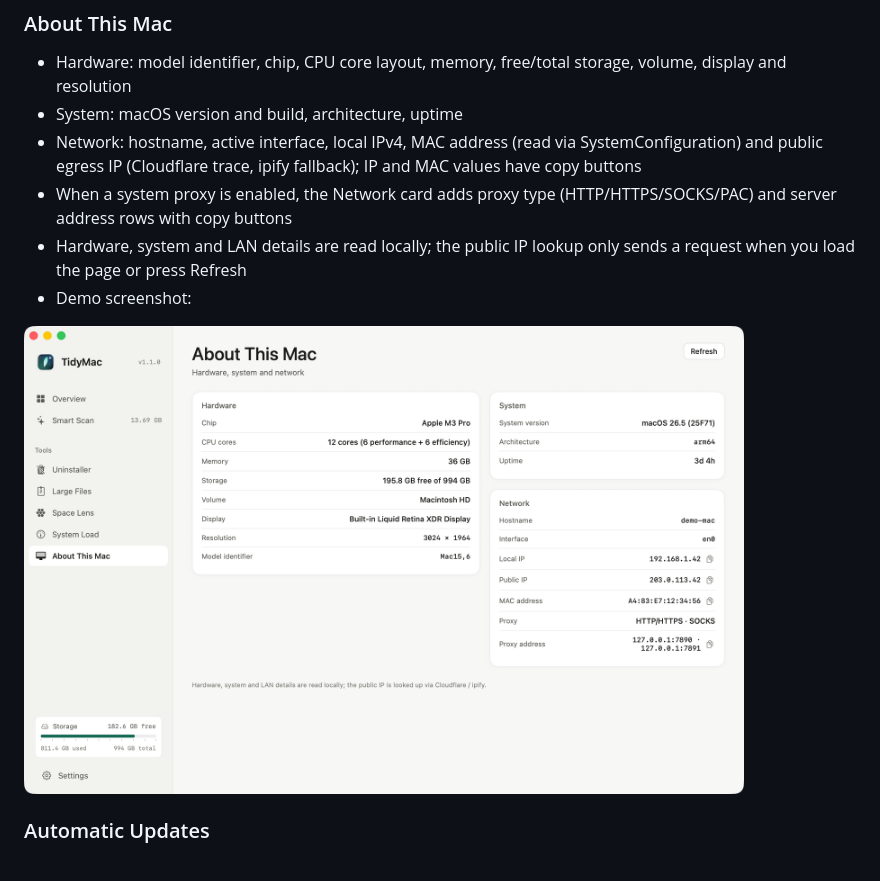
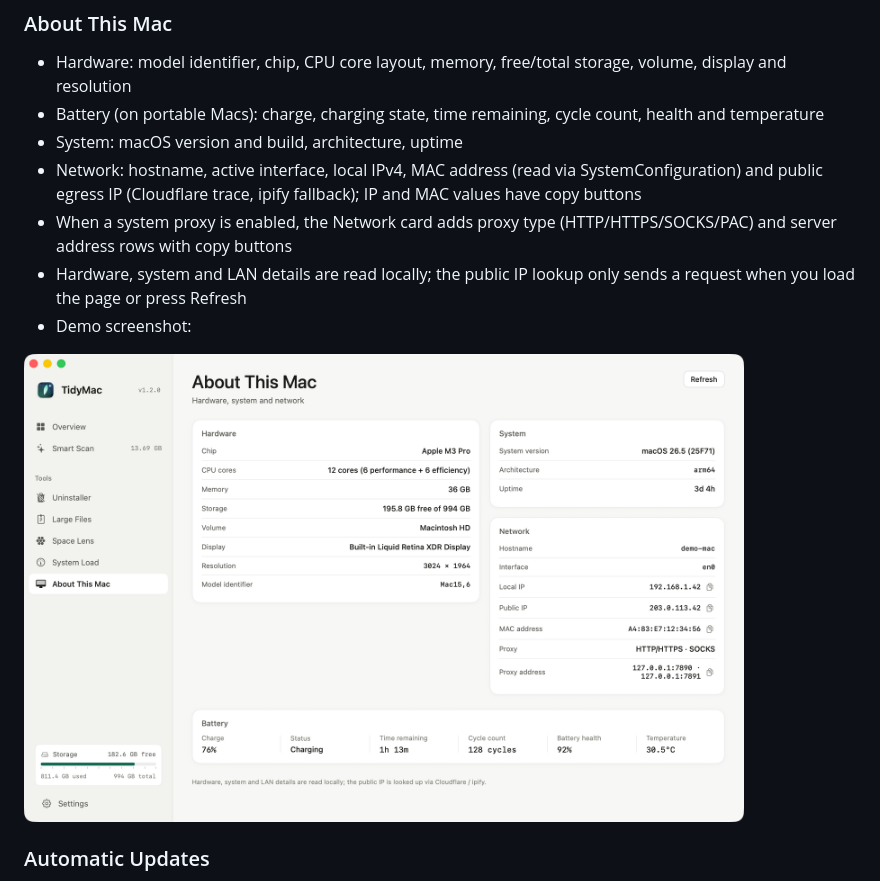
Before and after one commit to welefen/TidyMac, a Markdown page: README.md, the part around the change. GitHub-like rendering; pictures changed too: screenshots/en/about.png.

Commit message:
feat(ui): show battery details on about page

```diff
--- a/README.md
+++ b/README.md
@@ -50,6 +50,7 @@ Also available as a [DMG disk image](https://github.com/welefen/TidyMac/raw/main
 
 ### About This Mac
 - Hardware: model identifier, chip, CPU core layout, memory, free/total storage, volume, display and resolution
+- Battery (on portable Macs): charge, charging state, time remaining, cycle count, health and temperature
 - System: macOS version and build, architecture, uptime
 - Network: hostname, active interface, local IPv4, MAC address (read via SystemConfiguration) and public egress IP (Cloudflare trace, ipify fallback); IP and MAC values have copy buttons
 - When a system proxy is enabled, the Network card adds proxy type (HTTP/HTTPS/SOCKS/PAC) and server address rows with copy buttons
```
Also changed, not shown: README.zh-CN.md (+1 -0 lines), screenshots/zh/about.png, 3 other files.
